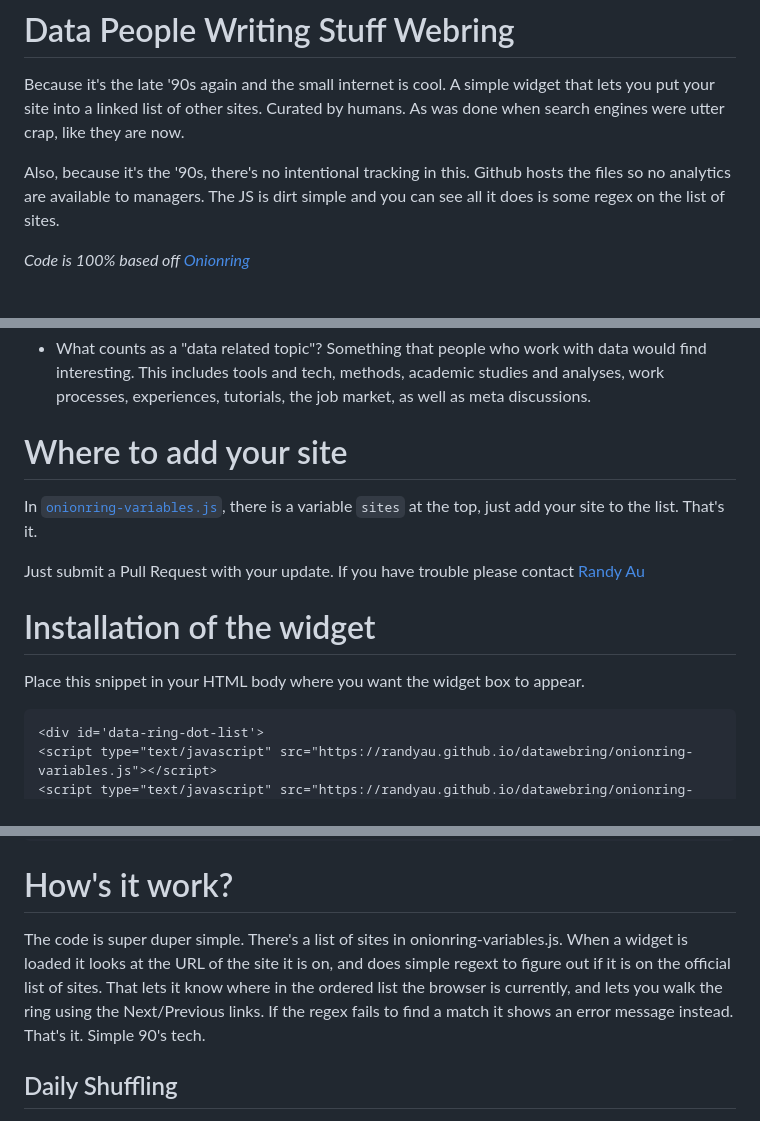
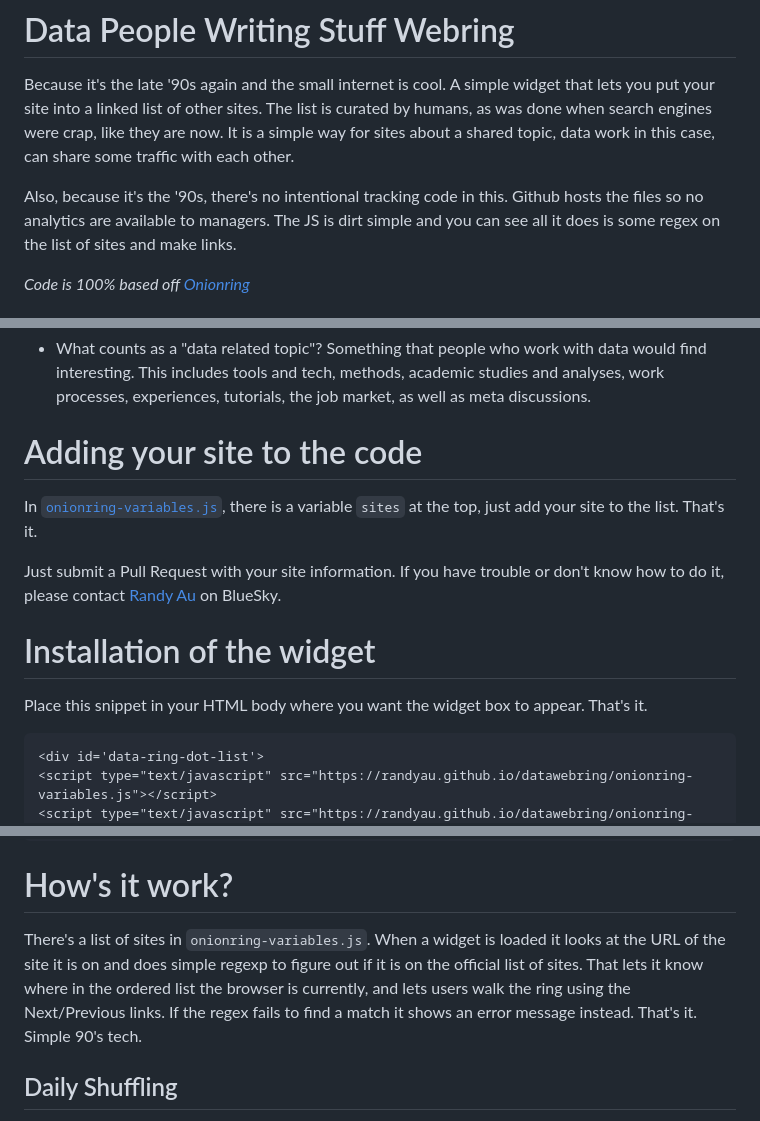
Before and after one commit to randyau/datawebring, a Markdown page: README.md, 3 parts joined by grey strips. Rendered like a GitHub page.

````diff
--- a/README.md
+++ b/README.md
@@ -2,11 +2,12 @@
 
 Because it's the late '90s again and the small internet is cool.
 A simple widget that lets you put your site into a linked list of other sites.
-Curated by humans. As was done when search engines were utter crap, like they are now.
+The list is curated by humans, as was done when search engines were crap, like they are now.
+It is a simple way for sites about a shared topic, data work in this case, can share some traffic with each other.
 
-Also, because it's the '90s, there's no intentional tracking in this.
+Also, because it's the '90s, there's no intentional tracking code in this.
 Github hosts the files so no analytics are available to managers.
-The JS is dirt simple and you can see all it does is some regex on the list of sites.
+The JS is dirt simple and you can see all it does is some regex on the list of sites and make links.
 
 _Code is 100% based off [Onionring](https://garlic.garden/onionring)_
 
@@ -27,15 +28,16 @@ _Code is 100% based off [Onionring](https://garlic.garden/onionring)_
 * What counts as a "data related topic"? Something that people who work with data would find interesting.
 This includes tools and tech, methods, academic studies and analyses, work processes, experiences, tutorials, the job market, as well as meta discussions.
 
-# Where to add your site
+# Adding your site to the code
 
 In [`onionring-variables.js`](https://github.com/randyau/datawebring/blob/main/onionring-variables.js#L9), there is a variable `sites` at the top, just add your site to the list. That's it.
 
-Just submit a Pull Request with your update. If you have trouble please contact [Randy Au](https://bsky.app/profile/randyau.com)
+Just submit a Pull Request with your site information.
+If you have trouble or don't know how to do it, please contact [Randy Au](https://bsky.app/profile/randyau.com) on BlueSky.
 
 # Installation of the widget
 
-Place this snippet in your HTML body where you want the widget box to appear.
+Place this snippet in your HTML body where you want the widget box to appear. That's it.
 
 ```
 <div id='data-ring-dot-list'>
@@ -59,9 +61,9 @@ The CSS mostly just lays out the elements and puts a light border. It should inh
 
 # How's it work?
 
-The code is super duper simple. There's a list of sites in onionring-variables.js.
-When a widget is loaded it looks at the URL of the site it is on, and does simple regext to figure out if it is on the official list of sites.
-That lets it know where in the ordered list the browser is currently, and lets you walk the ring using the Next/Previous links.
+There's a list of sites in `onionring-variables.js`.
+When a widget is loaded it looks at the URL of the site it is on and does simple regexp to figure out if it is on the official list of sites.
+That lets it know where in the ordered list the browser is currently, and lets users walk the ring using the Next/Previous links.
 If the regex fails to find a match it shows an error message instead. That's it. Simple 90's tech.
 
 ## Daily Shuffling
````
